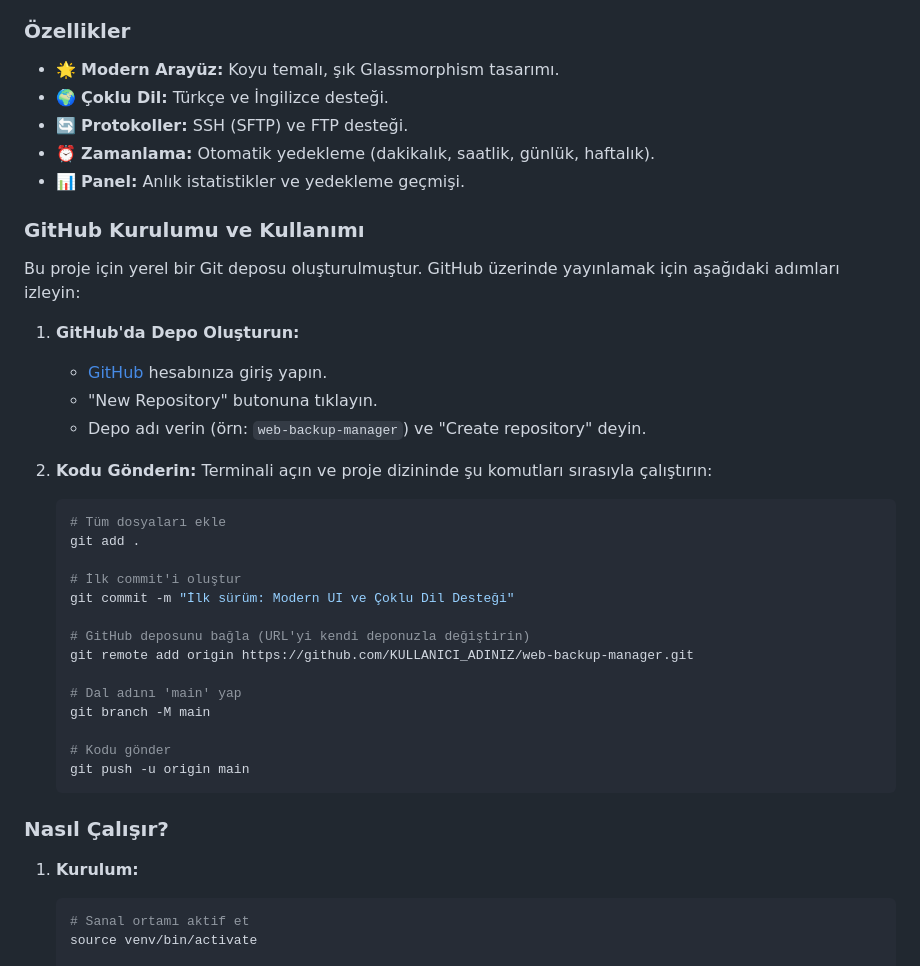
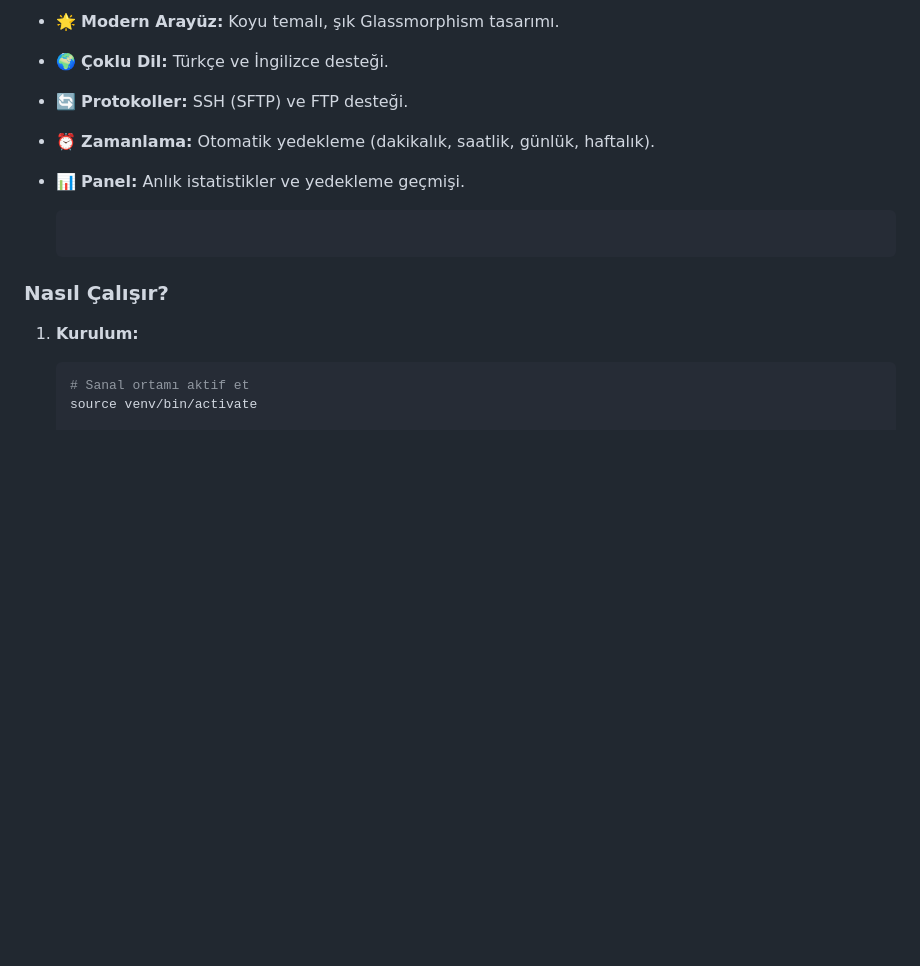
Before and after one commit to Skucukbayy/websitebackupmanager, a Markdown page: README.md, the part around the change. GitHub-like rendering; blank space fills up the shorter version.

Commit message:
Remove GitHub setup instructions from README
Removed GitHub setup and usage instructions from README.

````diff
--- a/README.md
+++ b/README.md
@@ -53,33 +53,7 @@ Linux sistemler için geliştirilmiş, modern web tabanlı yedekleme yöneticisi
 - ⏰ **Zamanlama:** Otomatik yedekleme (dakikalık, saatlik, günlük, haftalık).
 - 📊 **Panel:** Anlık istatistikler ve yedekleme geçmişi.
 
-### GitHub Kurulumu ve Kullanımı
 
-Bu proje için yerel bir Git deposu oluşturulmuştur. GitHub üzerinde yayınlamak için aşağıdaki adımları izleyin:
-
-1. **GitHub'da Depo Oluşturun:**
-   - [GitHub](https://github.com) hesabınıza giriş yapın.
-   - "New Repository" butonuna tıklayın.
-   - Depo adı verin (örn: `web-backup-manager`) ve "Create repository" deyin.
-
-2. **Kodu Gönderin:**
-   Terminali açın ve proje dizininde şu komutları sırasıyla çalıştırın:
-
-   ```bash
-   # Tüm dosyaları ekle
-   git add .
-
-   # İlk commit'i oluştur
-   git commit -m "İlk sürüm: Modern UI ve Çoklu Dil Desteği"
-
-   # GitHub deposunu bağla (URL'yi kendi deponuzla değiştirin)
-   git remote add origin https://github.com/KULLANICI_ADINIZ/web-backup-manager.git
-
-   # Dal adını 'main' yap
-   git branch -M main
-
-   # Kodu gönder
-   git push -u origin main
    ```
 
 ### Nasıl Çalışır?
````
